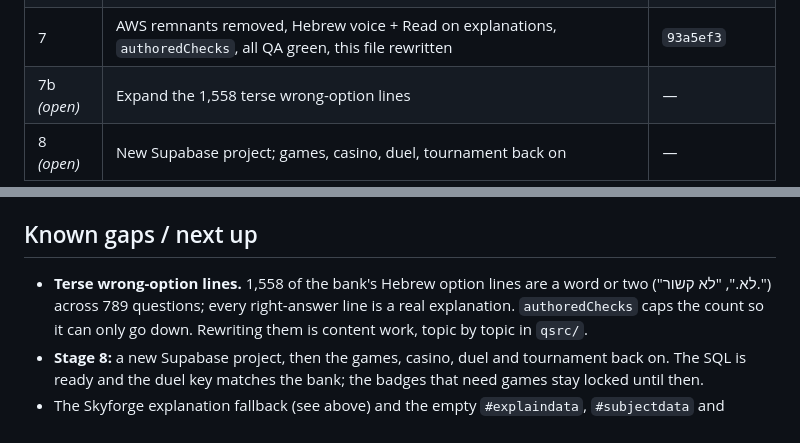
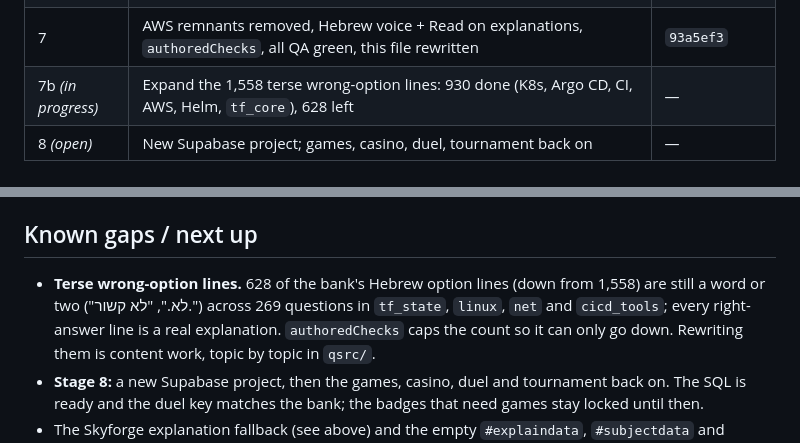
Before and after one commit to NehorayM/devops-websites, a Markdown page: devops-interview/STATE.md, 2 parts joined by grey strips. Rendered like a GitHub page.

```diff
--- a/devops-interview/STATE.md
+++ b/devops-interview/STATE.md
@@ -37,7 +37,7 @@ terms and code isolated LTR inside it.
 | 5 | Learn: 24 Hebrew subjects (3 parts, checks, recap, 10-question exam) | `e516975` … `0763ddc` |
 | 6 | Study: 9 reference chapters, 30 pages; Study engine moved to source files | `8598942` |
 | 7 | AWS remnants removed, Hebrew voice + Read on explanations, `authoredChecks`, all QA green, this file rewritten | `93a5ef3` |
-| 7b *(open)* | Expand the 1,558 terse wrong-option lines | — |
+| 7b *(in progress)* | Expand the 1,558 terse wrong-option lines: 930 done (K8s, Argo CD, CI, AWS, Helm, `tf_core`), 628 left | — |
 | 8 *(open)* | New Supabase project; games, casino, duel, tournament back on | — |
 
 ## Content pipelines
@@ -127,8 +127,8 @@ whole file defining anything, and it looks like the suite does not exist.
 
 ## Known gaps / next up
 
-- **Terse wrong-option lines.** 1,558 of the bank's Hebrew option lines are a word or two
-  ("לא.", "לא קשור.") across 789 questions; every right-answer line is a real explanation.
+- **Terse wrong-option lines.** 628 of the bank's Hebrew option lines (down from 1,558) are still a word or two
+  ("לא.", "לא קשור.") across 269 questions in `tf_state`, `linux`, `net` and `cicd_tools`; every right-answer line is a real explanation.
   `authoredChecks` caps the count so it can only go down. Rewriting them is content work, topic
   by topic in `qsrc/`.
 - **Stage 8:** a new Supabase project, then the games, casino, duel and tournament back on. The
```
Also changed, not shown: CLAUDE.md (+4 -3 lines).
